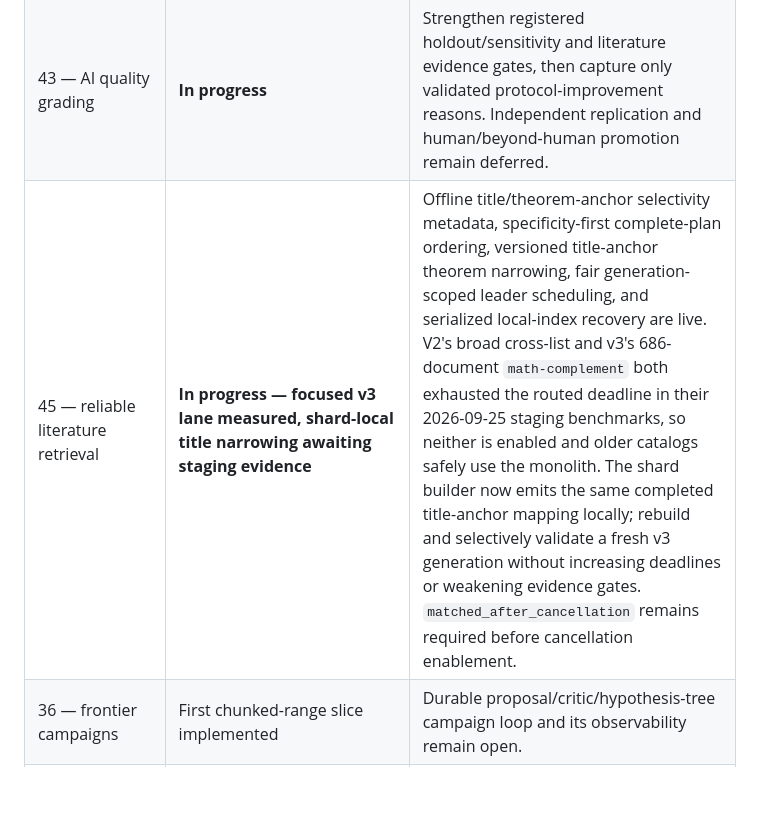
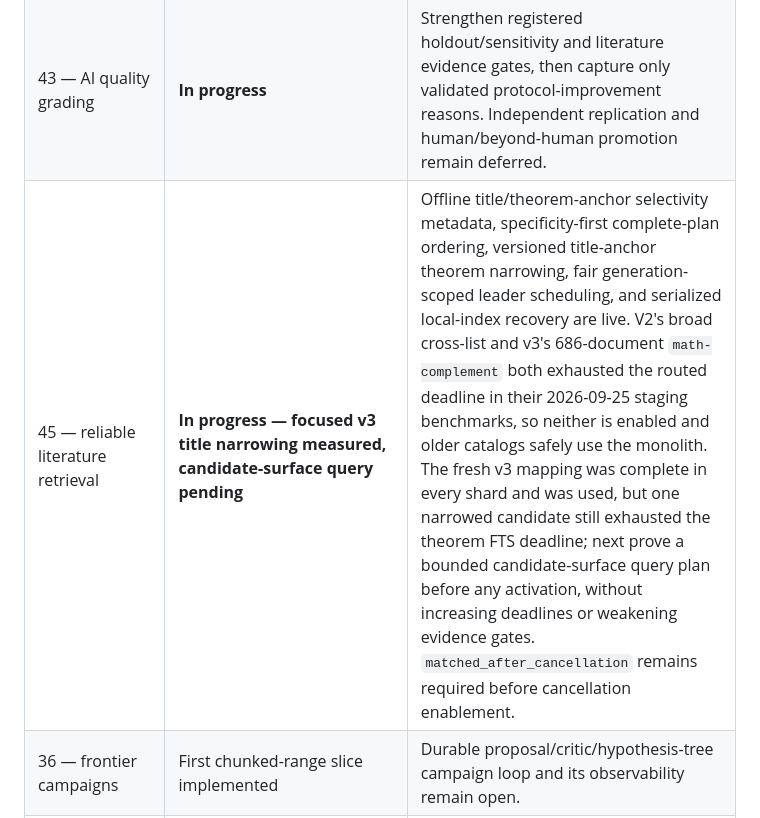
Before and after one commit to umesh-prabakar-hpp/EmergentTerrain, a Markdown page: docs/phases/STATUS.md, the part around the change. Rendered like a GitHub page; blank space fills up the shorter version.

Commit message:
Record routed title narrowing benchmark

```diff
--- a/docs/phases/STATUS.md
+++ b/docs/phases/STATUS.md
@@ -23,7 +23,7 @@ are not a current priority queue.
 |---|---|---|
 | 42 — game/research boundary | **96% implemented** | Controlled direct-computation parity; research-owned composition; narration/review/publication parity; whole queue-consumption/restart evidence; two-process recovery; then removal of transition-period game dependencies. |
 | 43 — AI quality grading | **In progress** | Strengthen registered holdout/sensitivity and literature evidence gates, then capture only validated protocol-improvement reasons. Independent replication and human/beyond-human promotion remain deferred. |
-| 45 — reliable literature retrieval | **In progress — focused v3 lane measured, shard-local title narrowing awaiting staging evidence** | Offline title/theorem-anchor selectivity metadata, specificity-first complete-plan ordering, versioned title-anchor theorem narrowing, fair generation-scoped leader scheduling, and serialized local-index recovery are live. V2's broad cross-list and v3's 686-document `math-complement` both exhausted the routed deadline in their 2026-09-25 staging benchmarks, so neither is enabled and older catalogs safely use the monolith. The shard builder now emits the same completed title-anchor mapping locally; rebuild and selectively validate a fresh v3 generation without increasing deadlines or weakening evidence gates. `matched_after_cancellation` remains required before cancellation enablement. |
+| 45 — reliable literature retrieval | **In progress — focused v3 title narrowing measured, candidate-surface query pending** | Offline title/theorem-anchor selectivity metadata, specificity-first complete-plan ordering, versioned title-anchor theorem narrowing, fair generation-scoped leader scheduling, and serialized local-index recovery are live. V2's broad cross-list and v3's 686-document `math-complement` both exhausted the routed deadline in their 2026-09-25 staging benchmarks, so neither is enabled and older catalogs safely use the monolith. The fresh v3 mapping was complete in every shard and was used, but one narrowed candidate still exhausted the theorem FTS deadline; next prove a bounded candidate-surface query plan before any activation, without increasing deadlines or weakening evidence gates. `matched_after_cancellation` remains required before cancellation enablement. |
 | 36 — frontier campaigns | First chunked-range slice implemented | Durable proposal/critic/hypothesis-tree campaign loop and its observability remain open. |
 | 31 — research memory | Core capture/consolidation/recall loop live | `memory_audit` and the later procedural-memory/composition/process slices need a separate review and implementation decision. |
 | 29/30 | Selected production and conjecture slices live | The remaining self-improvement, generation-library, durable findings-graph, and mechanism-persistence proposals are not the immediate research-quality path. |
```
Also changed, not shown: 1 other file.
